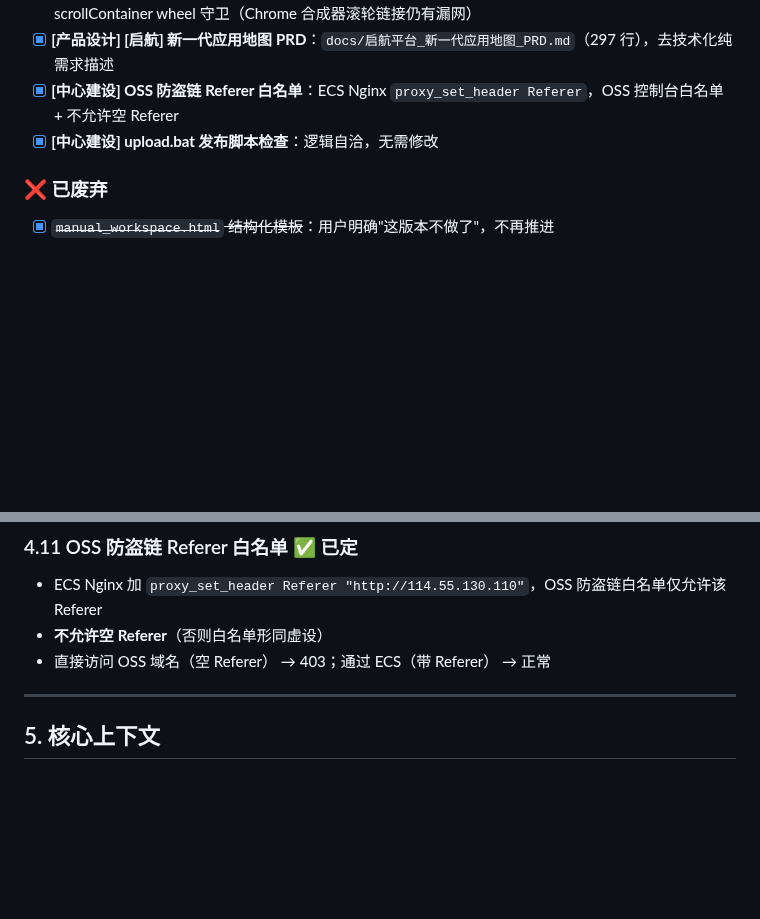
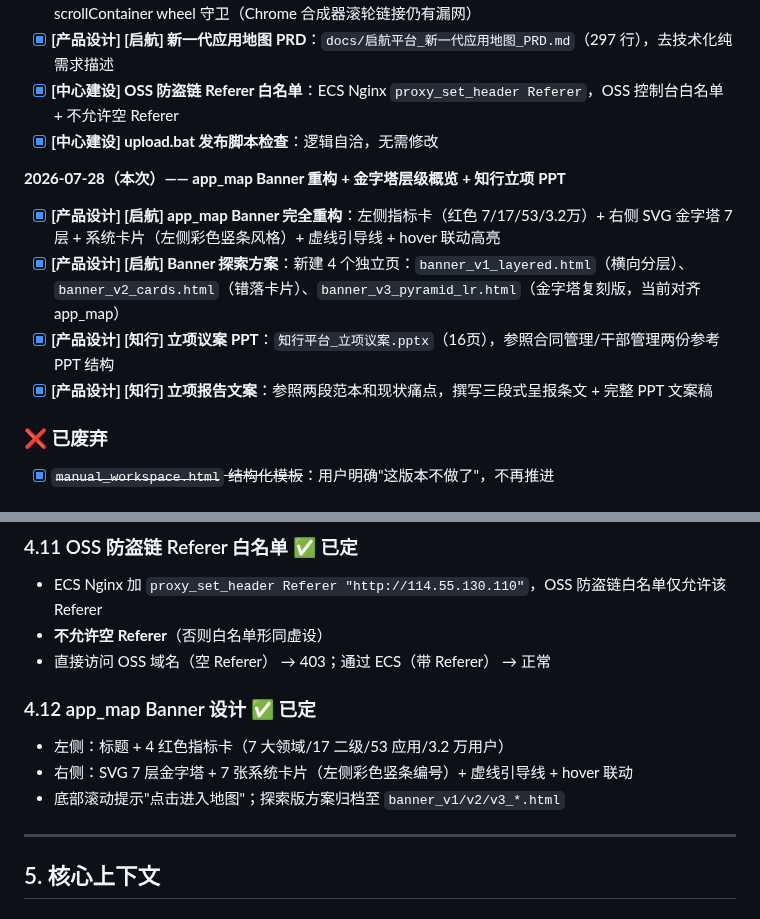
Before and after one commit to lastencore/Qihang, a Markdown page: progress.md, 2 parts joined by grey strips. Rendered like a GitHub page; blank space fills up the shorter version.

Commit message:
docs: 更新交接文档 - app_map Banner 重构 + 知行 PPT + 探索方案归档

```diff
--- a/progress.md
+++ b/progress.md
@@ -239,6 +239,12 @@
 - [x] **[中心建设] OSS 防盗链 Referer 白名单**：ECS Nginx `proxy_set_header Referer`，OSS 控制台白名单 + 不允许空 Referer
 - [x] **[中心建设] upload.bat 发布脚本检查**：逻辑自洽，无需修改
 
+**2026-07-28（本次）—— app_map Banner 重构 + 金字塔层级概览 + 知行立项 PPT**
+- [x] **[产品设计] [启航] app_map Banner 完全重构**：左侧指标卡（红色 7/17/53/3.2万）+ 右侧 SVG 金字塔 7 层 + 系统卡片（左侧彩色竖条风格）+ 虚线引导线 + hover 联动高亮
+- [x] **[产品设计] [启航] Banner 探索方案**：新建 4 个独立页：`banner_v1_layered.html`（横向分层）、`banner_v2_cards.html`（错落卡片）、`banner_v3_pyramid_lr.html`（金字塔复刻版，当前对齐 app_map）
+- [x] **[产品设计] [知行] 立项议案 PPT**：`知行平台_立项议案.pptx`（16页），参照合同管理/干部管理两份参考 PPT 结构
+- [x] **[产品设计] [知行] 立项报告文案**：参照两段范本和现状痛点，撰写三段式呈报条文 + 完整 PPT 文案稿
+
 ### ❌ 已废弃
 - [x] ~~`manual_workspace.html` 结构化模板~~：用户明确"这版本不做了"，不再推进
 
@@ -388,6 +394,11 @@ prototype/
 - **不允许空 Referer**（否则白名单形同虚设）
 - 直接访问 OSS 域名（空 Referer） → 403；通过 ECS（带 Referer） → 正常
 
+### 4.12 app_map Banner 设计 ✅ 已定
+- 左侧：标题 + 4 红色指标卡（7 大领域/17 二级/53 应用/3.2 万用户）
+- 右侧：SVG 7 层金字塔 + 7 张系统卡片（左侧彩色竖条编号）+ 虚线引导线 + hover 联动
+- 底部滚动提示"点击进入地图"；探索版方案归档至 `banner_v1/v2/v3_*.html`
+
 ---
 
 ## 5. 核心上下文
```
Also changed, not shown: other parts of progress.md (+1 -1 lines).
